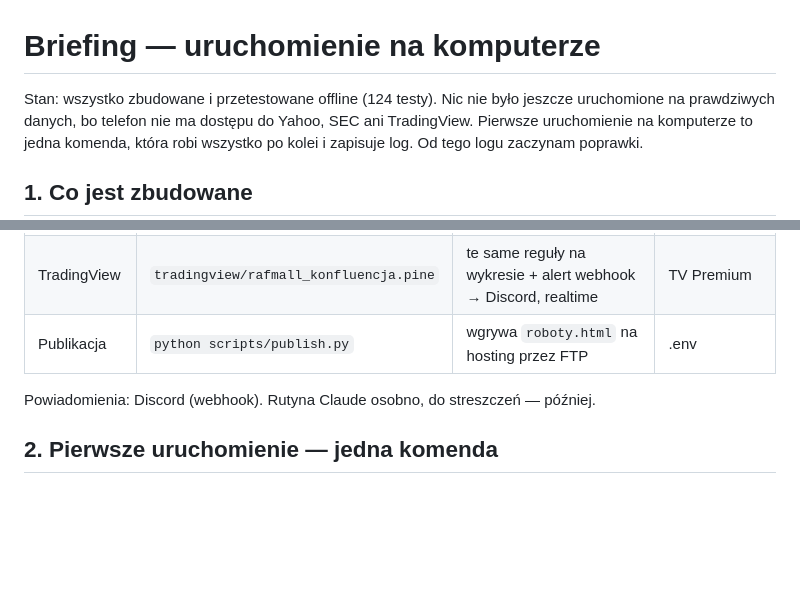
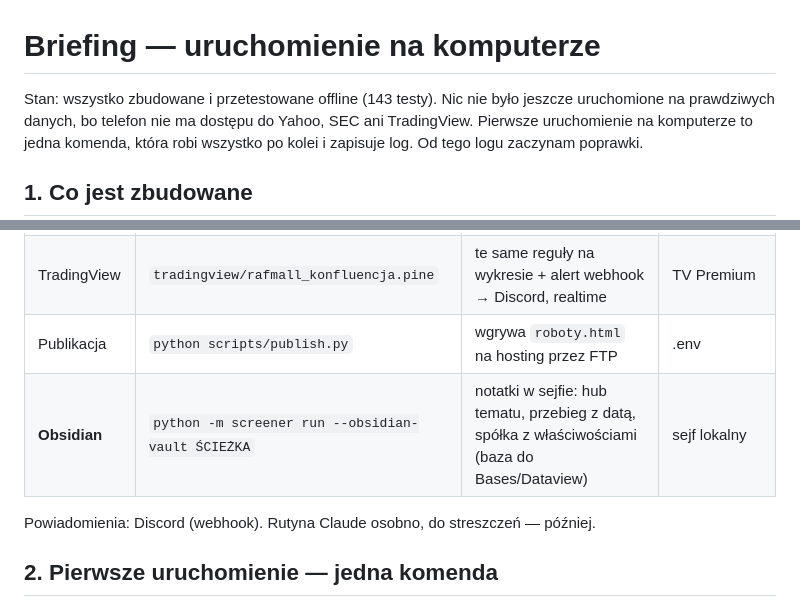
Before and after one commit to rmalinski88-cyber/rafmall, a Markdown page: START.md, 2 parts joined by grey strips. Rendered like a GitHub page; blank space fills up the shorter version.

Commit message:
Briefing: list the Obsidian export and refresh the test count
Co-Authored-By: Claude Fable 5.1 <noreply@anthropic.com>
Claude-Session: https://claude.ai/code/session_01N422wLjZkdcrrdoGssp7PX

```diff
--- a/START.md
+++ b/START.md
@@ -1,6 +1,6 @@
 # Briefing — uruchomienie na komputerze
 
-Stan: wszystko zbudowane i przetestowane offline (124 testy). Nic nie było
+Stan: wszystko zbudowane i przetestowane offline (143 testy). Nic nie było
 jeszcze uruchomione na prawdziwych danych, bo telefon nie ma dostępu do Yahoo,
 SEC ani TradingView. Pierwsze uruchomienie na komputerze to jedna komenda,
 która robi wszystko po kolei i zapisuje log. Od tego logu zaczynam poprawki.
@@ -18,6 +18,7 @@ która robi wszystko po kolei i zapisuje log. Od tego logu zaczynam poprawki.
 | Replay | `python -m tracker replay ARB-USD` | w które dni historii reguła by odpaliła — test akceptacyjny | Yahoo |
 | TradingView | `tradingview/rafmall_konfluencja.pine` | te same reguły na wykresie + alert webhook → Discord, realtime | TV Premium |
 | Publikacja | `python scripts/publish.py` | wgrywa `roboty.html` na hosting przez FTP | .env |
+| **Obsidian** | `python -m screener run --obsidian-vault ŚCIEŻKA` | notatki w sejfie: hub tematu, przebieg z datą, spółka z właściwościami (baza do Bases/Dataview) | sejf lokalny |
 
 Powiadomienia: Discord (webhook). Rutyna Claude osobno, do streszczeń — później.
 
```
